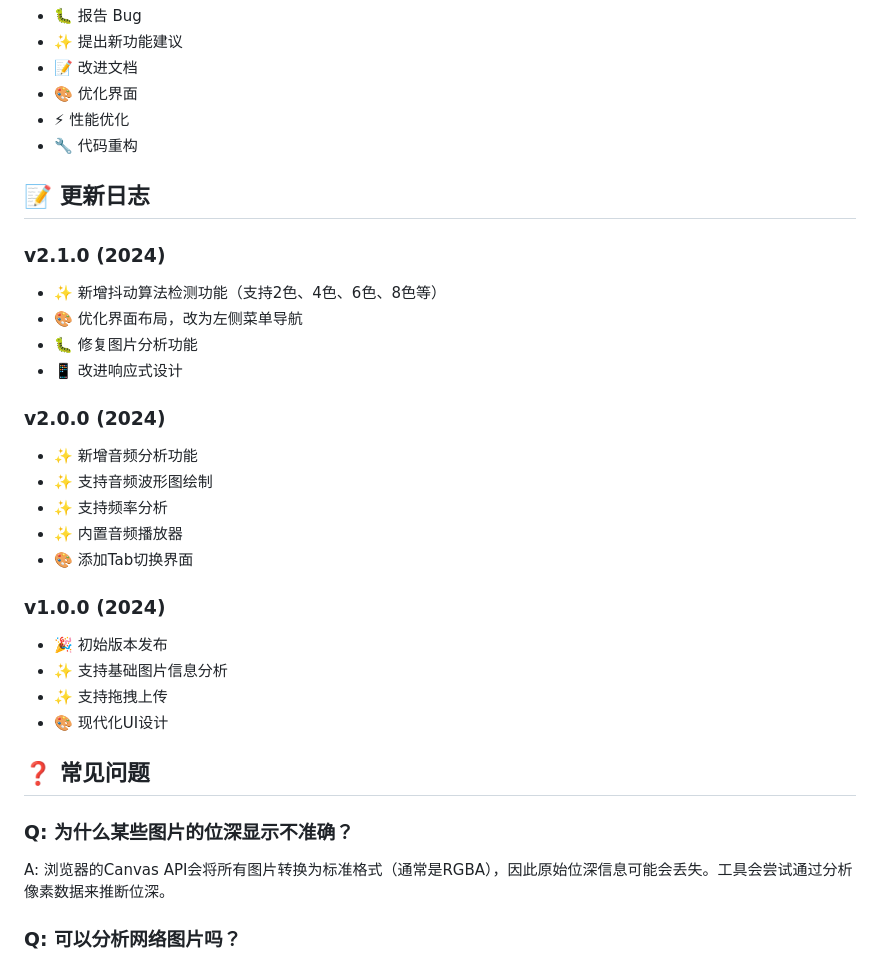
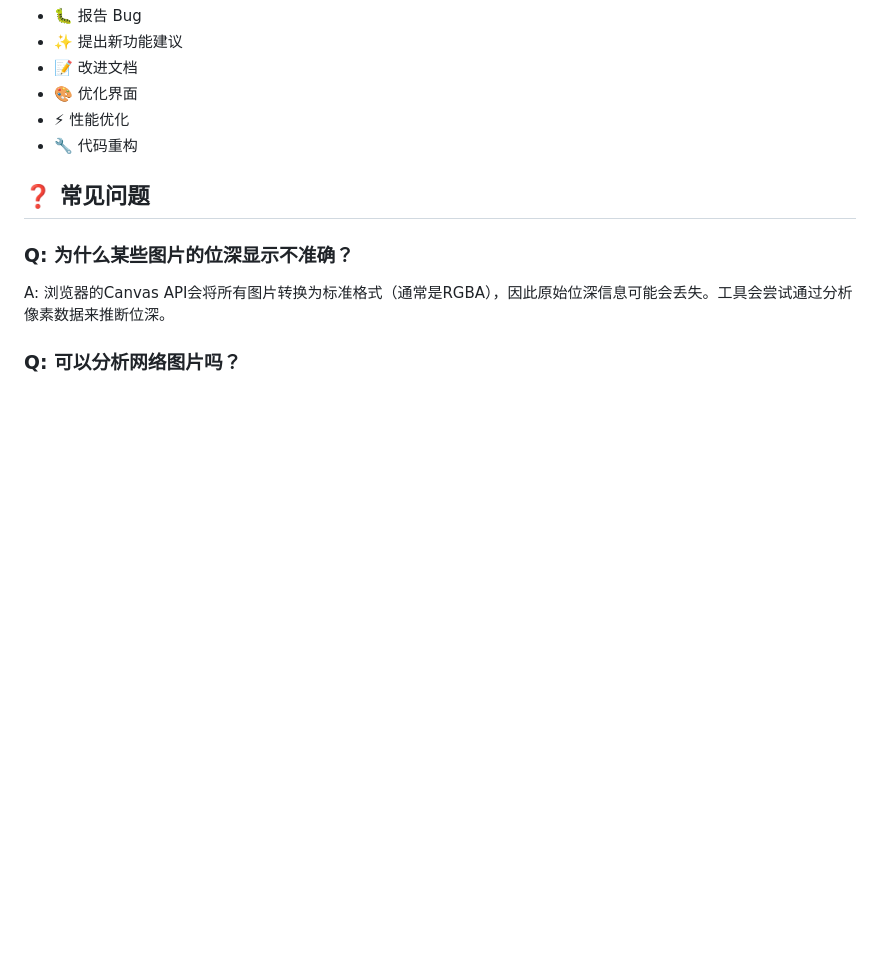
Before and after one commit to Links17/mediascope, a Markdown page: README.md, the part around the change. Drawn GitHub-style; blank space fills up the shorter version.

Commit message:
删除更新日志章节

```diff
--- a/README.md
+++ b/README.md
@@ -250,27 +250,6 @@ mediascope/
 - ⚡ 性能优化
 - 🔧 代码重构
 
-## 📝 更新日志
-
-### v2.1.0 (2024)
-- ✨ 新增抖动算法检测功能（支持2色、4色、6色、8色等）
-- 🎨 优化界面布局，改为左侧菜单导航
-- 🐛 修复图片分析功能
-- 📱 改进响应式设计
-
-### v2.0.0 (2024)
-- ✨ 新增音频分析功能
-- ✨ 支持音频波形图绘制
-- ✨ 支持频率分析
-- ✨ 内置音频播放器
-- 🎨 添加Tab切换界面
-
-### v1.0.0 (2024)
-- 🎉 初始版本发布
-- ✨ 支持基础图片信息分析
-- ✨ 支持拖拽上传
-- 🎨 现代化UI设计
-
 ## ❓ 常见问题
 
 ### Q: 为什么某些图片的位深显示不准确？
```
